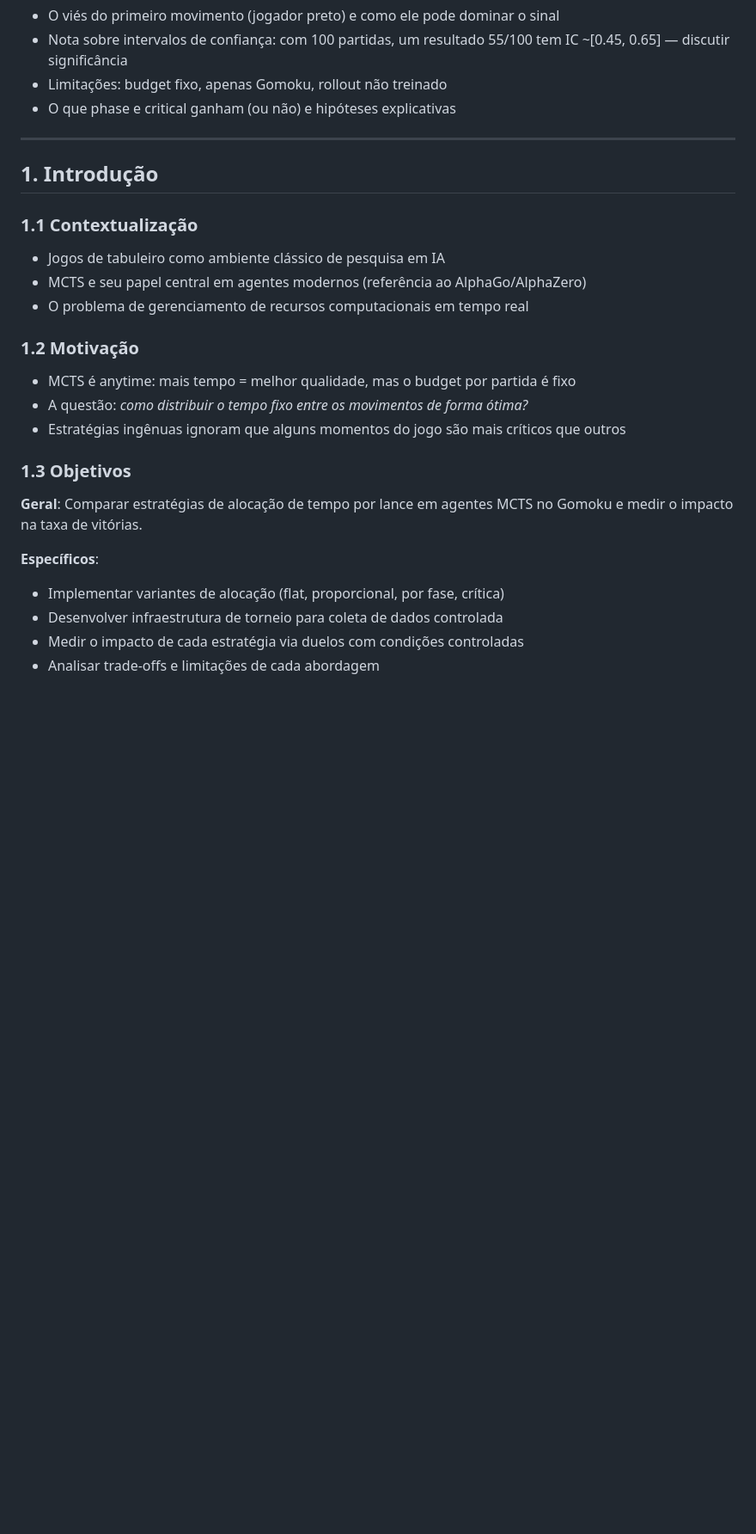
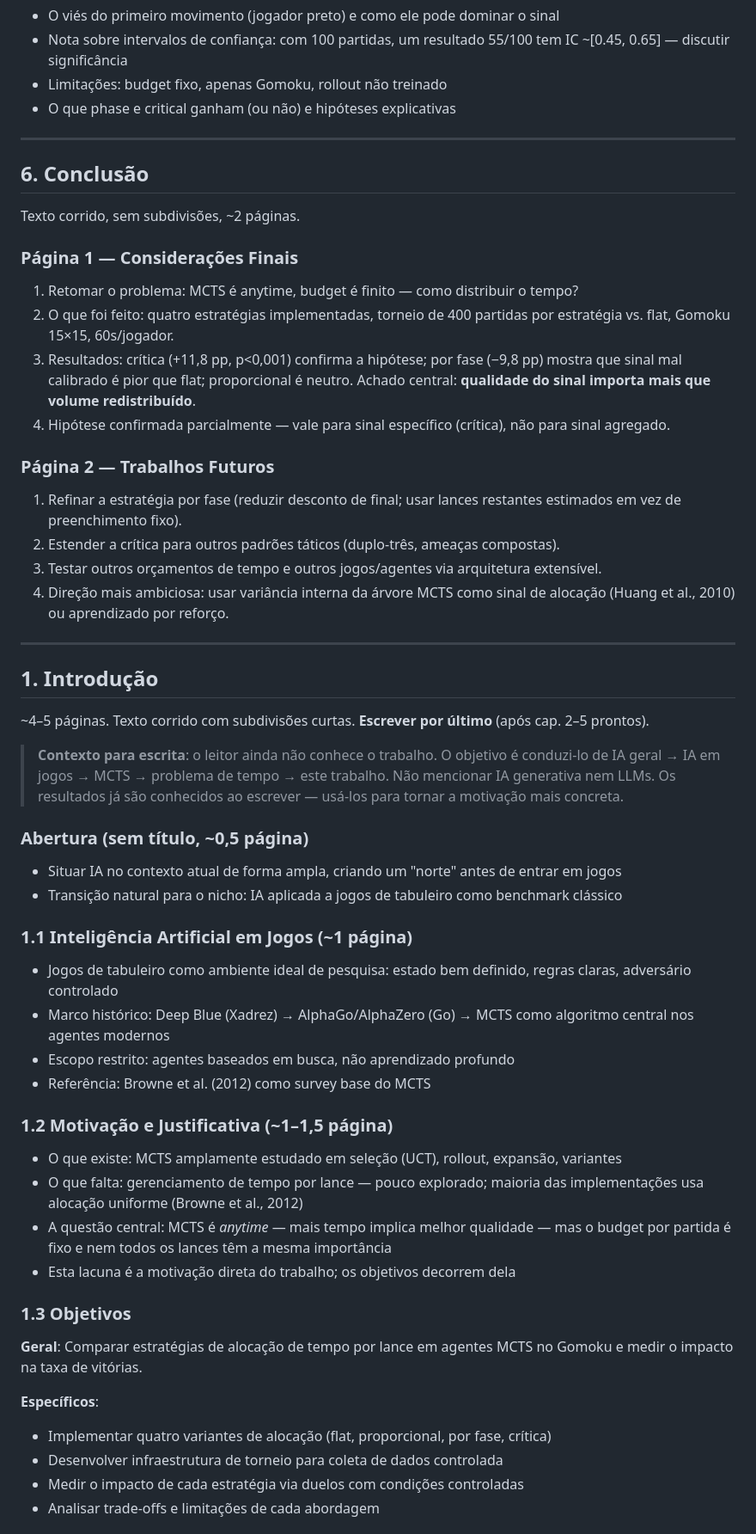
Before and after one commit to ArthurTonial/time-management-game-ai, a Markdown page: monograph/outline.md, the part around one of its changes. Shown at 86% size. Drawn GitHub-style; blank space fills up the shorter version.

Commit message:
feat: restructure monograph outline with new conclusion and detailed objectives

```diff
--- a/monograph/outline.md
+++ b/monograph/outline.md
@@ -204,19 +204,50 @@
 
 ---
 
+## 6. Conclusão
+
+Texto corrido, sem subdivisões, ~2 páginas.
+
+### Página 1 — Considerações Finais
+
+1. Retomar o problema: MCTS é anytime, budget é finito — como distribuir o tempo?
+2. O que foi feito: quatro estratégias implementadas, torneio de 400 partidas por estratégia vs. flat, Gomoku 15×15, 60s/jogador.
+3. Resultados: crítica (+11,8 pp, p<0,001) confirma a hipótese; por fase (−9,8 pp) mostra que sinal mal calibrado é pior que flat; proporcional é neutro. Achado central: **qualidade do sinal importa mais que volume redistribuído**.
+4. Hipótese confirmada parcialmente — vale para sinal específico (crítica), não para sinal agregado.
+
+### Página 2 — Trabalhos Futuros
+
+1. Refinar a estratégia por fase (reduzir desconto de final; usar lances restantes estimados em vez de preenchimento fixo).
+2. Estender a crítica para outros padrões táticos (duplo-três, ameaças compostas).
+3. Testar outros orçamentos de tempo e outros jogos/agentes via arquitetura extensível.
+4. Direção mais ambiciosa: usar variância interna da árvore MCTS como sinal de alocação (Huang et al., 2010) ou aprendizado por reforço.
+
+---
+
 ## 1. Introdução
 
-### 1.1 Contextualização
+~4–5 páginas. Texto corrido com subdivisões curtas. **Escrever por último** (após cap. 2–5 prontos).
 
-- Jogos de tabuleiro como ambiente clássico de pesquisa em IA
-- MCTS e seu papel central em agentes modernos (referência ao AlphaGo/AlphaZero)
-- O problema de gerenciamento de recursos computacionais em tempo real
+> **Contexto para escrita**: o leitor ainda não conhece o trabalho. O objetivo é conduzi-lo de IA geral → IA em jogos → MCTS → problema de tempo → este trabalho. Não mencionar IA generativa nem LLMs. Os resultados já são conhecidos ao escrever — usá-los para tornar a motivação mais concreta.
 
-### 1.2 Motivação
+### Abertura (sem título, ~0,5 página)
 
-- MCTS é anytime: mais tempo = melhor qualidade, mas o budget por partida é fixo
-- A questão: *como distribuir o tempo fixo entre os movimentos de forma ótima?*
-- Estratégias ingênuas ignoram que alguns momentos do jogo são mais críticos que outros
+- Situar IA no contexto atual de forma ampla, criando um "norte" antes de entrar em jogos
+- Transição natural para o nicho: IA aplicada a jogos de tabuleiro como benchmark clássico
+
+### 1.1 Inteligência Artificial em Jogos (~1 página)
+
+- Jogos de tabuleiro como ambiente ideal de pesquisa: estado bem definido, regras claras, adversário controlado
+- Marco histórico: Deep Blue (Xadrez) → AlphaGo/AlphaZero (Go) → MCTS como algoritmo central nos agentes modernos
+- Escopo restrito: agentes baseados em busca, não aprendizado profundo
+- Referência: Browne et al. (2012) como survey base do MCTS
+
+### 1.2 Motivação e Justificativa (~1–1,5 página)
+
+- O que existe: MCTS amplamente estudado em seleção (UCT), rollout, expansão, variantes
+- O que falta: gerenciamento de tempo por lance — pouco explorado; maioria das implementações usa alocação uniforme (Browne et al., 2012)
+- A questão central: MCTS é *anytime* — mais tempo implica melhor qualidade — mas o budget por partida é fixo e nem todos os lances têm a mesma importância
+- Esta lacuna é a motivação direta do trabalho; os objetivos decorrem dela
 
 ### 1.3 Objetivos
 
@@ -224,7 +255,7 @@
 
 **Específicos**:
 
-- Implementar variantes de alocação (flat, proporcional, por fase, crítica)
+- Implementar quatro variantes de alocação (flat, proporcional, por fase, crítica)
 - Desenvolver infraestrutura de torneio para coleta de dados controlada
 - Medir o impacto de cada estratégia via duelos com condições controladas
 - Analisar trade-offs e limitações de cada abordagem
```
Also changed, not shown: other parts of monograph/outline.md (+4 -33 lines).
